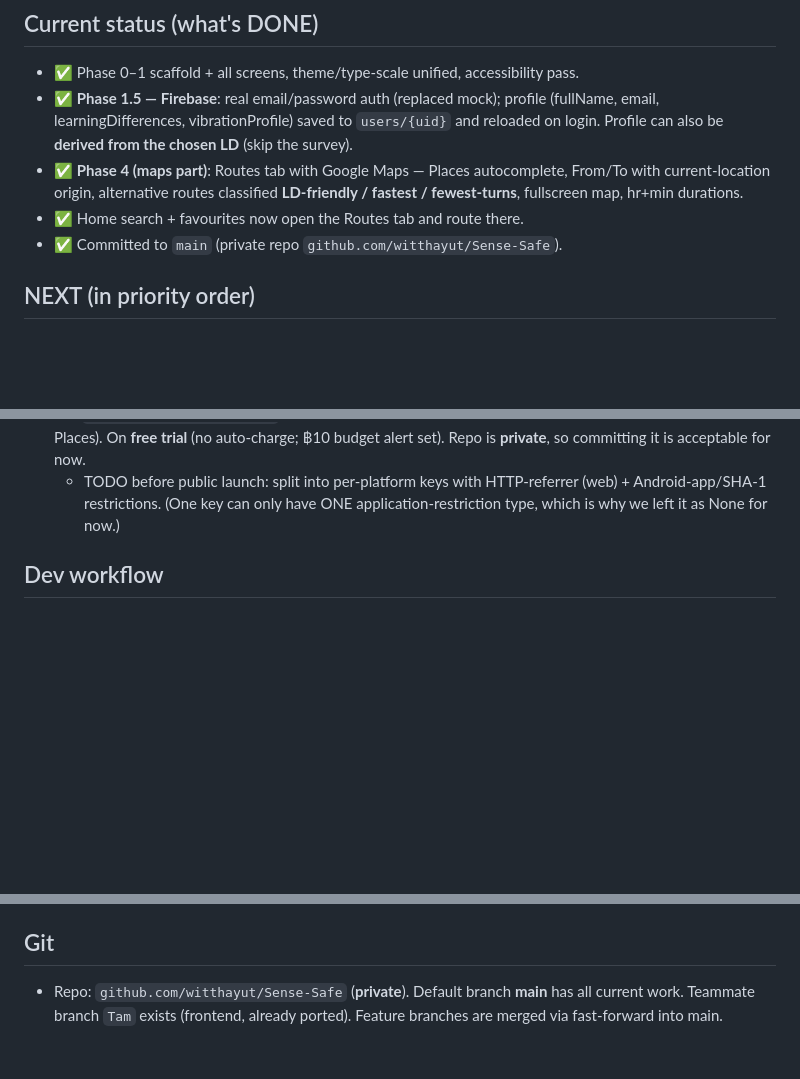
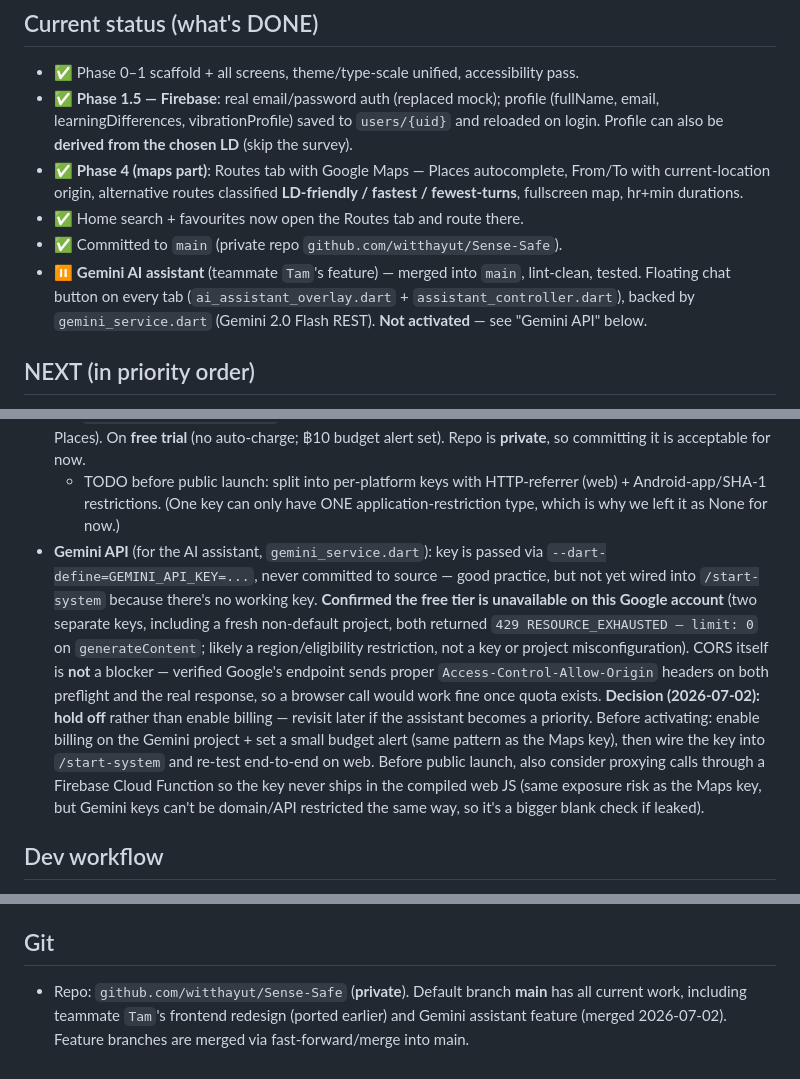
Before and after one commit to witthayut/Sense-Safe, a Markdown page: CONTEXT.md, 3 parts joined by grey strips. Rendered like a GitHub page; blank space fills up the shorter version.

Commit message:
Document Gemini assistant merge + activation blocker in CONTEXT.md
Feature is merged and code-clean but not activated: confirmed the
account's Gemini free tier is unavailable (limit: 0 on two separate
projects), unrelated to CORS (verified working) or the key itself.
Decision: hold off on enabling billing for now.

```diff
--- a/CONTEXT.md
+++ b/CONTEXT.md
@@ -28,6 +28,11 @@ dyspraxia). A 6-question assessment builds a personal **vibration profile**
   **LD-friendly / fastest / fewest-turns**, fullscreen map, hr+min durations.
 - ✅ Home search + favourites now open the Routes tab and route there.
 - ✅ Committed to `main` (private repo `github.com/witthayut/Sense-Safe`).
+- ⏸️ **Gemini AI assistant** (teammate `Tam`'s feature) — merged into `main`,
+  lint-clean, tested. Floating chat button on every tab
+  (`ai_assistant_overlay.dart` + `assistant_controller.dart`), backed by
+  `gemini_service.dart` (Gemini 2.0 Flash REST). **Not activated** — see
+  "Gemini API" below.
 
 ## NEXT (in priority order)
 1. **Haptic Engine** (Phase 4 core) ⭐ — "Start drive" follows the chosen route
@@ -68,6 +76,24 @@ dyspraxia). A 6-question assessment builds a personal **vibration profile**
   - TODO before public launch: split into per-platform keys with
     HTTP-referrer (web) + Android-app/SHA-1 restrictions. (One key can only have
     ONE application-restriction type, which is why we left it as None for now.)
+- **Gemini API** (for the AI assistant, `gemini_service.dart`): key is passed
+  via `--dart-define=GEMINI_API_KEY=...`, never committed to source — good
+  practice, but not yet wired into `/start-system` because there's no working
+  key. **Confirmed the free tier is unavailable on this Google account** (two
+  separate keys, including a fresh non-default project, both returned
+  `429 RESOURCE_EXHAUSTED — limit: 0` on `generateContent`; likely a
+  region/eligibility restriction, not a key or project misconfiguration).
+  CORS itself is **not** a blocker — verified Google's endpoint sends proper
+  `Access-Control-Allow-Origin` headers on both preflight and the real
+  response, so a browser call would work fine once quota exists. **Decision
+  (2026-07-02): hold off** rather than enable billing — revisit later if the
+  assistant becomes a priority. Before activating: enable billing on the
+  Gemini project + set a small budget alert (same pattern as the Maps key),
+  then wire the key into `/start-system` and re-test end-to-end on web.
+  Before public launch, also consider proxying calls through a Firebase
+  Cloud Function so the key never ships in the compiled web JS (same
+  exposure risk as the Maps key, but Gemini keys can't be domain/API
+  restricted the same way, so it's a bigger blank check if leaked).
 
 ## Dev workflow
 - Run with the **`/start-system`** skill → serves Flutter **web** on **port 8090**
@@ -115,5 +141,6 @@ dyspraxia). A 6-question assessment builds a personal **vibration profile**
 
 ## Git
 - Repo: `github.com/witthayut/Sense-Safe` (**private**). Default branch **main**
-  has all current work. Teammate branch `Tam` exists (frontend, already ported).
-  Feature branches are merged via fast-forward into main.
+  has all current work, including teammate `Tam`'s frontend redesign (ported
+  earlier) and Gemini assistant feature (merged 2026-07-02). Feature branches
+  are merged via fast-forward/merge into main.
```
Also changed, not shown: other parts of CONTEXT.md (+3 -0 lines).
